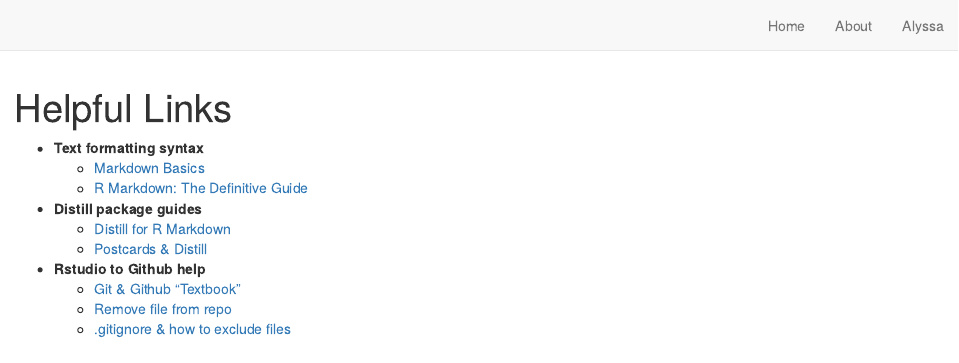
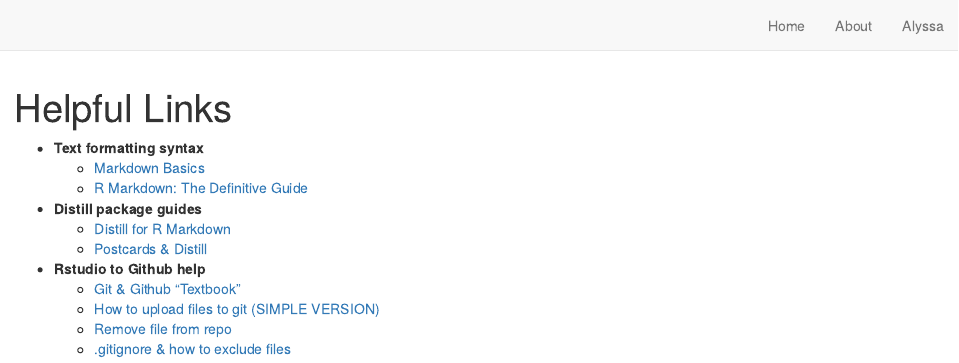
Before and after one commit to amzhang02/demosite, an R Markdown document (links.Rmd): the page in a window 1100 px wide, from its top. Rendered offline with R 4.5, knitr and Pandoc, with nearby package versions; drawn as R Markdown's standard HTML page in place of the format the file asks for.

Commit message:
added link about Github through shell

```diff
--- a/links.Rmd
+++ b/links.Rmd
@@ -14,6 +14,7 @@
 
 - **Rstudio to Github help**
     * [Git & Github "Textbook"][HappyGit]
+    * [How to upload files to git (SIMPLE VERSION)][SimpleGit]
     * [Remove file from repo][Remove]
     * [.gitignore & how to exclude files][gitignore]
 
```
Also changed, not shown: links.Rmd (1 more changed lines).
